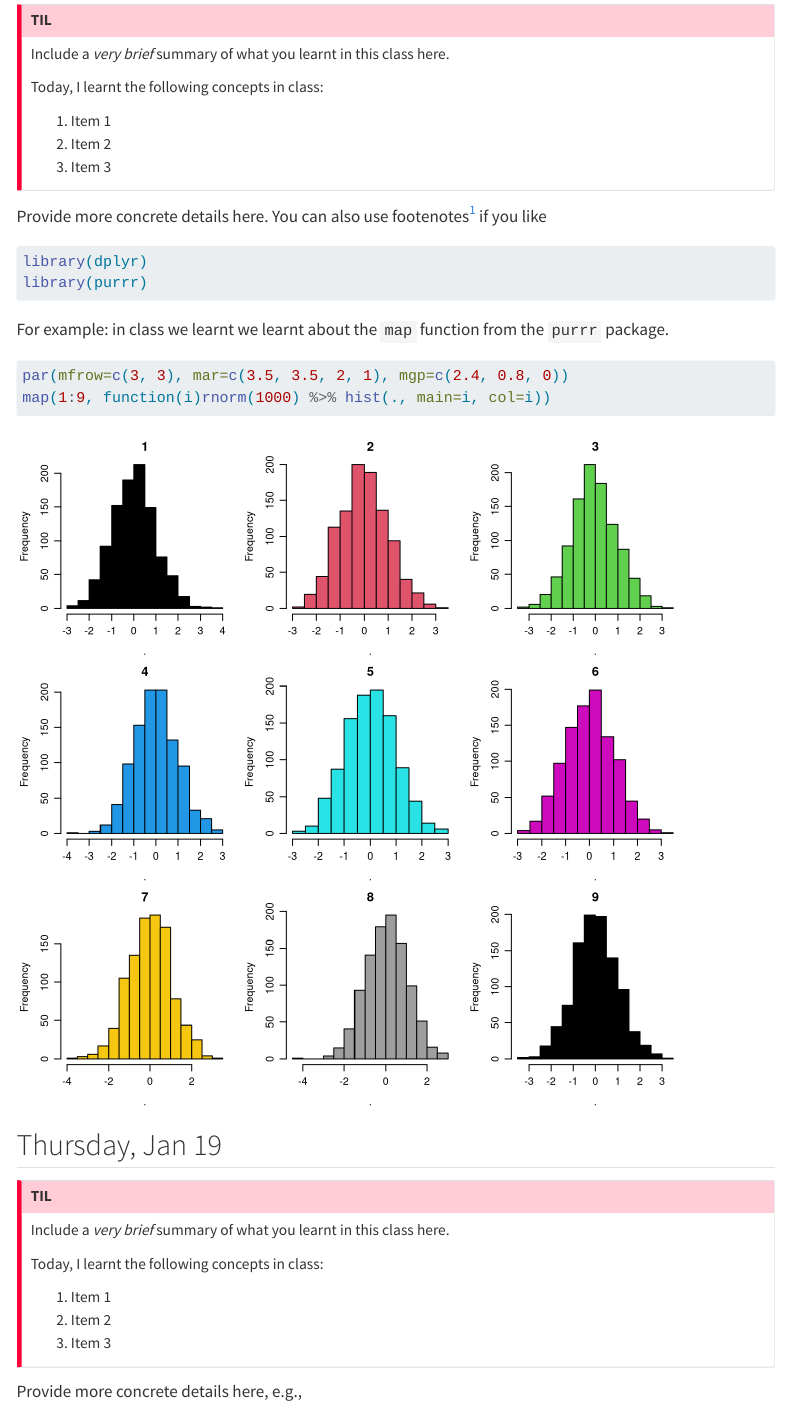
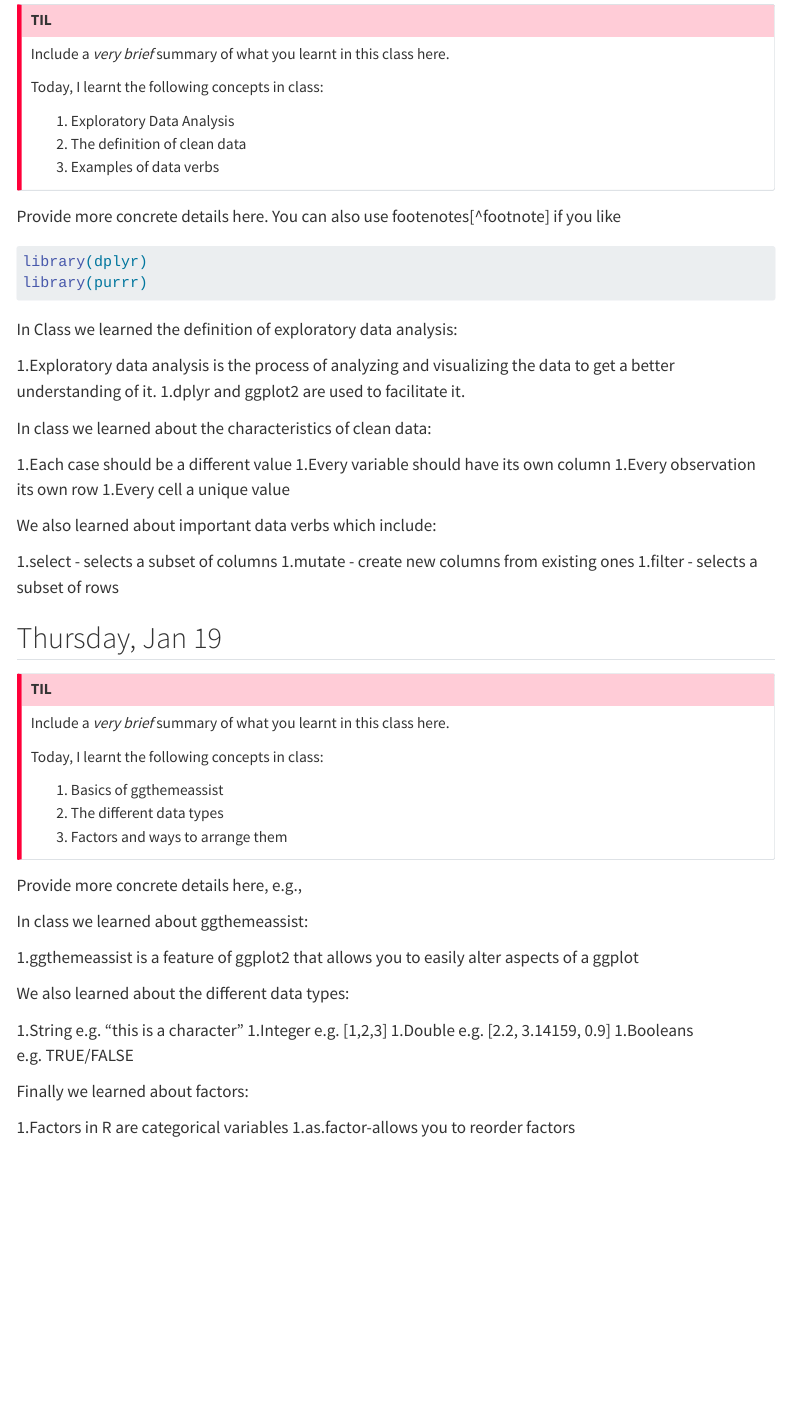
Before and after one commit to hjlex1515/weekly-summary, a Quarto document (index.qmd): the page in a window 1100 px wide, from 190 px down. Rendered offline with R 4.5, knitr and Pandoc in place of Quarto, with nearby package versions; code that draws random numbers runs with fixed seeds of ours; menus at the side of the page are left out.

Commit message:
Finished

````diff
--- a/index.qmd
+++ b/index.qmd
@@ -19,9 +19,10 @@ Include a _very brief_ summary of what you learnt in this class here.
 
 Today, I learnt the following concepts in class:
 
-1. Item 1
-1. Item 2
-1. Item 3
+1. Exploratory Data Analysis
+1. The definition of clean data
+1. Examples of data verbs
+
 :::
 
 Provide more concrete details here. You can also use footenotes[^footnote] if you like
@@ -32,16 +33,25 @@ library(dplyr)
 library(purrr)
 ```
 
+In Class we learned the definition of exploratory data analysis:
 
-For example:
-in class we learnt we learnt about the `map` function from the `purrr` package.
+1.Exploratory data analysis is the process of analyzing and visualizing the data to get a better understanding of it.
+1.dplyr and ggplot2 are used to facilitate it.
 
 
-```{R results='hide', fig.width=7, fig.height=7}
-par(mfrow=c(3, 3), mar=c(3.5, 3.5, 2, 1), mgp=c(2.4, 0.8, 0))
-map(1:9, function(i)rnorm(1000) %>% hist(., main=i, col=i))
-```
+In class we learned about the characteristics of clean data:
 
+1.Each case should be a different value
+1.Every variable should have its own column
+1.Every observation its own row
+1.Every cell a unique value
+
+
+We also learned about important data verbs which include:
+
+1.select - selects a subset of columns
+1.mutate - create new columns from existing ones
+1.filter - selects a subset of rows
 
 
 ## Thursday, Jan 19
@@ -55,12 +65,13 @@ Include a _very brief_ summary of what you learnt in this class here.
 
 Today, I learnt the following concepts in class:
 
-1. Item 1
-1. Item 2
-1. Item 3
+1. Basics of ggthemeassist
+1. The different data types
+1. Factors and ways to arrange them
 :::
 
 Provide more concrete details here, e.g.,
 
-In class we learnt how to use the `map` function to create multiple regression diagnostic plots
+In class we learned about ggthemeassist:
 
+1.ggthemeassist is a feature of ggplot2 that allows you to easily alter aspects of a ggplot
@@ -74,3 +78,12 @@ mtcars %>%
 
+We also learned about the different data types:
 
-[^footnote]: You can include some footnotes here
+1.String e.g. "this is a character"
+1.Integer e.g. [1,2,3]
+1.Double e.g. [2.2, 3.14159, 0.9]
+1.Booleans e.g. TRUE/FALSE
+
+Finally we learned about factors:
+
+1.Factors in R are categorical variables
+1.as.factor-allows you to reorder factors
````
Also changed, not shown: index.qmd (7 more changed lines).
